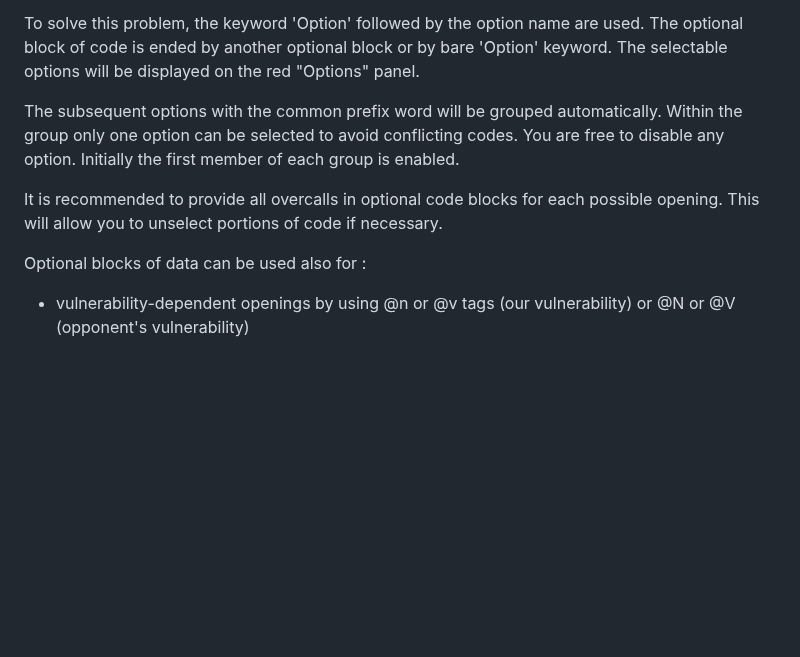
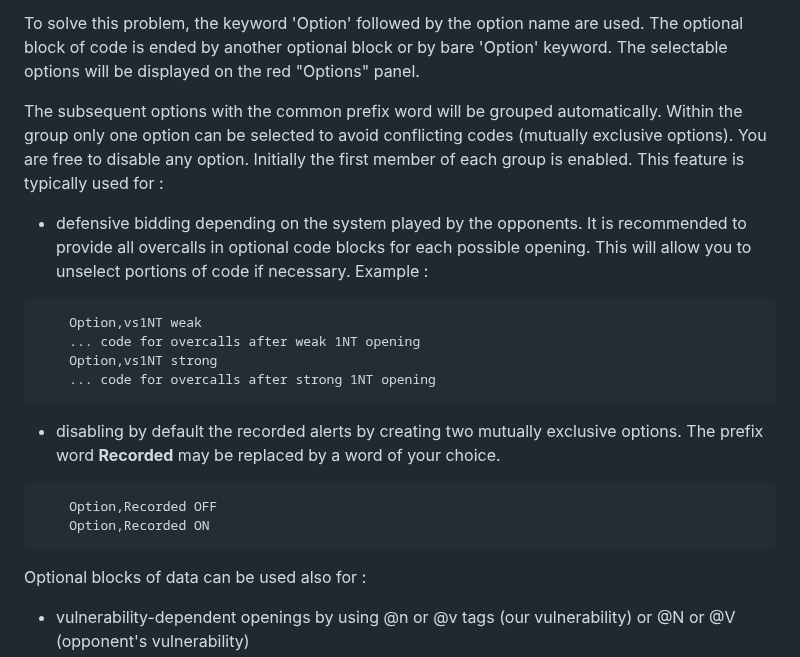
Before and after one commit to stanmaz/BBOalert, a Markdown page: README.md, the part around the change. Rendered like a GitHub page; blank space fills up the shorter version.

Commit message:
Mutually exclusive options explained

````diff
--- a/README.md
+++ b/README.md
@@ -435,9 +435,21 @@ Almost everyone on BBO is using the SAYC bidding system. But SAYC is not the wor
 
 To solve this problem, the keyword 'Option' followed by the option name are used. The optional block of code is ended by another optional block or by bare 'Option' keyword. The selectable options will be displayed on the red "Options" panel.
 
-The subsequent options with the common prefix word will be grouped automatically. Within the group only one option can be selected to avoid conflicting codes. You are free to disable any option. Initially the first member of each group is enabled.
+The subsequent options with the common prefix word will be grouped automatically. Within the group only one option can be selected to avoid conflicting codes (mutually exclusive options). You are free to disable any option. Initially the first member of each group is enabled. This feature is typically used for :
 
-It is recommended to provide all overcalls in optional code blocks for each possible opening. This will allow you to unselect portions of code if necessary.
+- defensive bidding depending on the system played by the opponents. It is recommended to provide all overcalls in optional code blocks for each possible opening. This will allow you to unselect portions of code if necessary. Example :
+```
+    Option,vs1NT weak
+    ... code for overcalls after weak 1NT opening
+    Option,vs1NT strong
+    ... code for overcalls after strong 1NT opening
+```
+- disabling by default the recorded alerts by creating two mutually exclusive options. The prefix word **Recorded** may be replaced by a word of your choice.
+```
+    Option,Recorded OFF
+    Option,Recorded ON
+```
+
 
 Optional blocks of data can be used also for :
 - vulnerability-dependent openings by using @n or @v tags (our vulnerability) or @N or @V (opponent's vulnerability)
````
